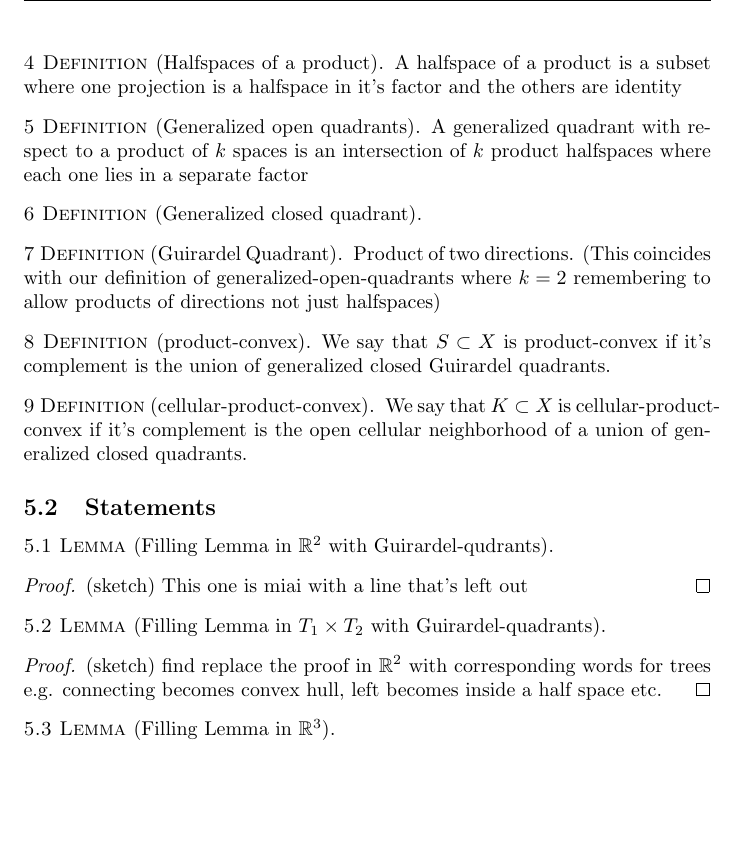
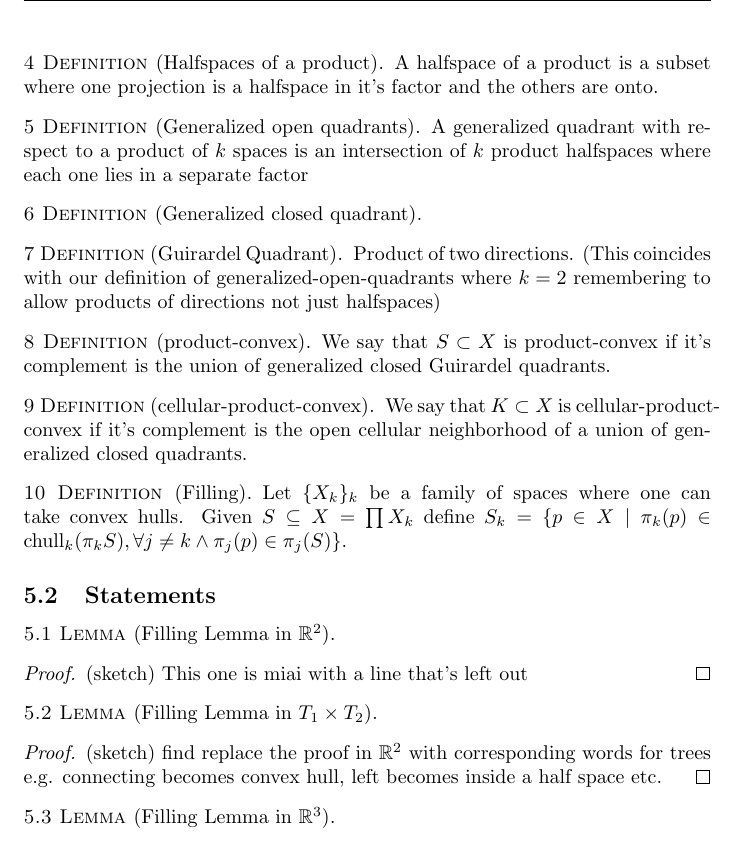
Before and after one commit to quaffpotion/ggt, a LaTeX document (ggt.tex): part of page 3 of 5, cut so that both start at the same text, the shorter picture padded with empty space. Compiled offline with pdfLaTeX.

Commit message:
filling def and fixes

```diff
--- a/ggt.tex
+++ b/ggt.tex
@@ -80,7 +80,7 @@ I've decided that the most important factor in my next career opportunity is loc
 \end{defn}
 \begin{defn}[closed Halfspaces] A component of tree minus a point, union the point.
 \end{defn}
-\begin{defn}[Halfspaces of a product] A halfspace of a product is a subset where one projection is a halfspace in it's factor and the others are identity
+\begin{defn}[Halfspaces of a product] A halfspace of a product is a subset where one projection is a halfspace in it's factor and the others are onto.
 \end{defn}
 \begin{defn}[Generalized open quadrants] A generalized quadrant with respect to a product of \(k\) spaces is an intersection of \(k\) product halfspaces where each one lies in a separate factor
 \end{defn}
@@ -96,16 +96,21 @@ I've decided that the most important factor in my next career opportunity is loc
 \begin{defn}[cellular-product-convex] We say that \(K \subset X\) is cellular-product-convex if it's complement is the open cellular neighborhood of a union of generalized closed quadrants.
 \end{defn}
 
+\begin{defn}
+	[Filling]
+	Let \(\{X_{k}\}_{k}\) be a family of spaces where one can take convex hulls. Given \(S \subseteq X = \prod X_{k}\) define \(S_{k} = \{p \in X \mid \pi_{k} (p) \in \text{chull}_{k}  (\pi_{k} S), \forall j\neq k \wedge \pi_{j} (p) \in \pi_{j} (S) \} \).
+\end{defn}
+
 \subsection{Statements}
 
 \begin{lem}
-    [Filling Lemma in \(\mathbb{R}^{2}\) with Guirardel-qudrants]
+    [Filling Lemma in \(\mathbb{R}^{2}\)]
 \end{lem}
 \begin{proof}
     (sketch) This one is miai with a line that's left out
 \end{proof}
 \begin{lem}
-    [Filling Lemma in \(T_{1} \times T_{2}\) with Guirardel-quadrants]
+    [Filling Lemma in \(T_{1} \times T_{2}\)]
 \end{lem}
 \begin{proof}
     (sketch) find replace the proof in \(\mathbb{R}^{2}\) with corresponding words for trees e.g. connecting becomes convex hull, left becomes inside a half space etc.
```
